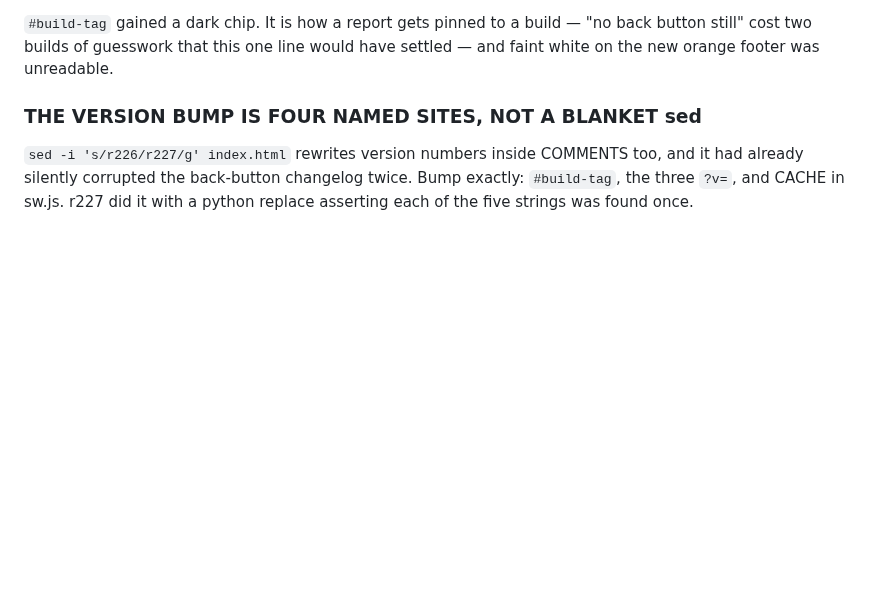
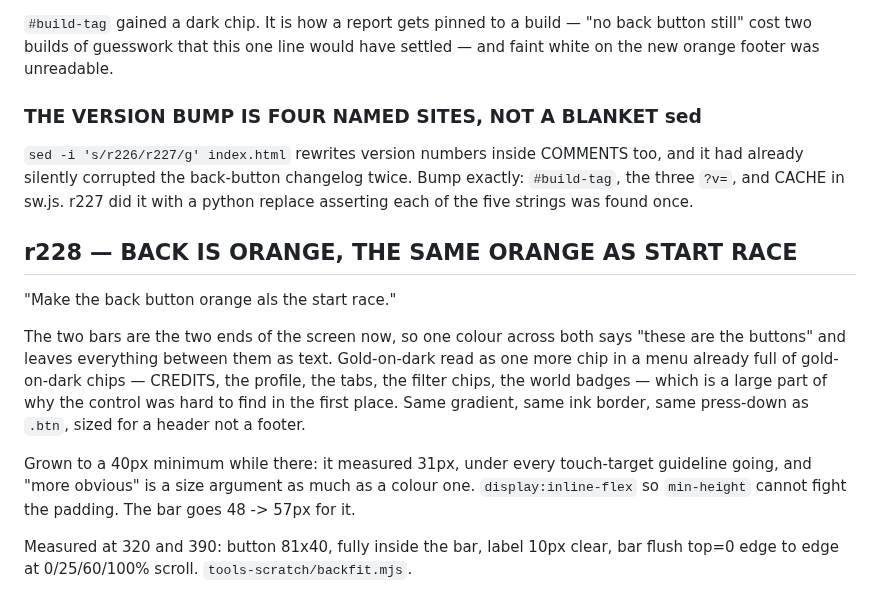
Before and after one commit to jozelazarevski/racing-shooter, a Markdown page: HANDOVER.md, the part around the change. GitHub-like rendering; blank space fills up the shorter version.

```diff
--- a/HANDOVER.md
+++ b/HANDOVER.md
@@ -1077,3 +1077,21 @@ have settled — and faint white on the new orange footer was unreadable.
 too, and it had already silently corrupted the back-button changelog twice.
 Bump exactly: `#build-tag`, the three `?v=`, and CACHE in sw.js. r227 did it
 with a python replace asserting each of the five strings was found once.
+
+## r228 — BACK IS ORANGE, THE SAME ORANGE AS START RACE
+"Make the back button orange als the start race."
+
+The two bars are the two ends of the screen now, so one colour across both says
+"these are the buttons" and leaves everything between them as text. Gold-on-dark
+read as one more chip in a menu already full of gold-on-dark chips — CREDITS,
+the profile, the tabs, the filter chips, the world badges — which is a large
+part of why the control was hard to find in the first place. Same gradient,
+same ink border, same press-down as `.btn`, sized for a header not a footer.
+
+Grown to a 40px minimum while there: it measured 31px, under every touch-target
+guideline going, and "more obvious" is a size argument as much as a colour one.
+`display:inline-flex` so `min-height` cannot fight the padding. The bar goes
+48 -> 57px for it.
+
+Measured at 320 and 390: button 81x40, fully inside the bar, label 10px clear,
+bar flush top=0 edge to edge at 0/25/60/100% scroll. `tools-scratch/backfit.mjs`.
```
Also changed, not shown: tools-scratch/shot-after-chapter.png, tools-scratch/shot-after-garage.png, tools-scratch/shot-after-index.png, 3 other files.
